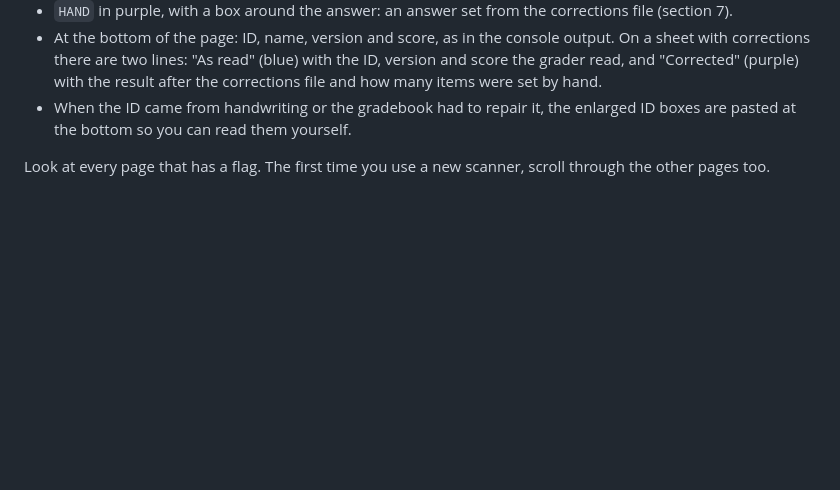
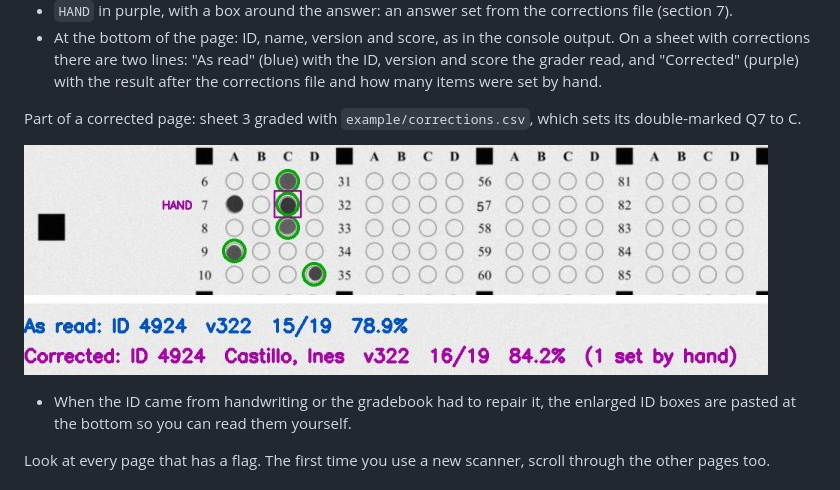
Before and after one commit to eraldoribeiro/omr_grader, a Markdown page: docs/GUIDE.md, the part around the change. Drawn GitHub-style; pictures changed too: docs/review_corrected_example.jpg (added); blank space fills up the shorter version.

Commit message:
Show a corrected review page in the guide

```diff
--- a/docs/GUIDE.md
+++ b/docs/GUIDE.md
@@ -231,6 +231,11 @@ One page per sheet, straightened, in the same order as `results.csv`:
   a sheet with corrections there are two lines: "As read" (blue) with the ID, version
   and score the grader read, and "Corrected" (purple) with the result after the
   corrections file and how many items were set by hand.
+
+Part of a corrected page: sheet 3 graded with `example/corrections.csv`, which sets its
+double-marked Q7 to C.
+
+![A corrected page of review.pdf](review_corrected_example.jpg)
 - When the ID came from handwriting or the gradebook had to repair it, the enlarged ID
   boxes are pasted at the bottom so you can read them yourself.
 
```
